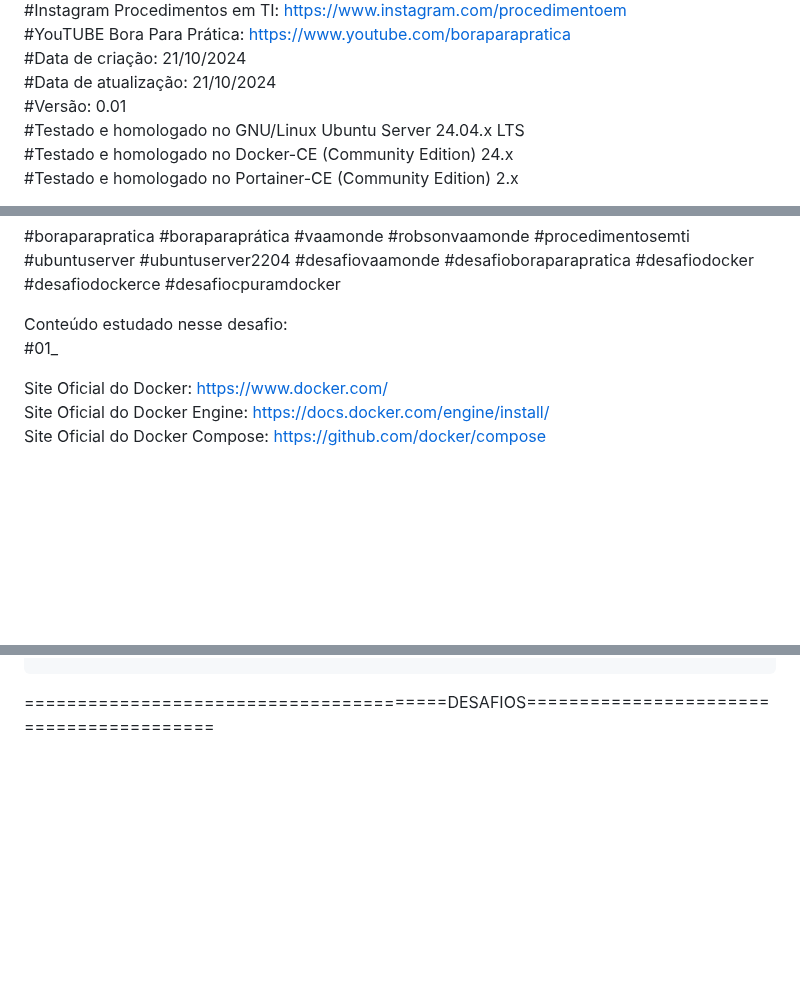
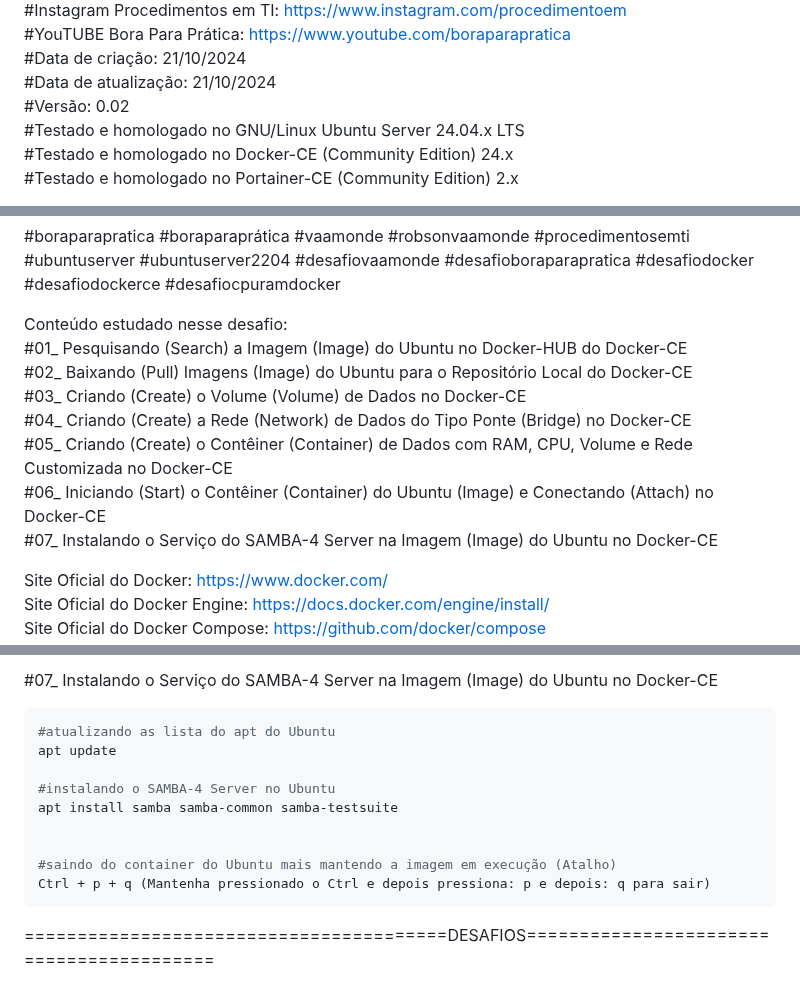
Before and after one commit to vaamonde/ubuntu-2404, a Markdown page: 04-container/05-basic-image.md, 3 parts joined by grey strips. Drawn GitHub-style; blank space fills up the shorter version.

````diff
--- a/04-container/05-basic-image.md
+++ b/04-container/05-basic-image.md
@@ -8,7 +8,7 @@
 #YouTUBE Bora Para Prática: https://www.youtube.com/boraparapratica<br>
 #Data de criação: 21/10/2024<br>
 #Data de atualização: 21/10/2024<br>
-#Versão: 0.01<br>
+#Versão: 0.02<br>
 #Testado e homologado no GNU/Linux Ubuntu Server 24.04.x LTS<br>
 #Testado e homologado no Docker-CE (Community Edition) 24.x<br>
 #Testado e homologado no Portainer-CE (Community Edition) 2.x<br>
@@ -29,7 +29,13 @@ LINK DO SELO: https://github.com/vaamonde/ubuntu-2404/blob/main/selos/07-image-d
 #boraparapratica #boraparaprática #vaamonde #robsonvaamonde #procedimentosemti #ubuntuserver #ubuntuserver2204 #desafiovaamonde #desafioboraparapratica #desafiodocker #desafiodockerce #desafiocpuramdocker
 
 Conteúdo estudado nesse desafio:<br>
-#01_
+#01_ Pesquisando (Search) a Imagem (Image) do Ubuntu no Docker-HUB do Docker-CE<br>
+#02_ Baixando (Pull) Imagens (Image) do Ubuntu para o Repositório Local do Docker-CE<br>
+#03_ Criando (Create) o Volume (Volume) de Dados no Docker-CE<br>
+#04_ Criando (Create) a Rede (Network) de Dados do Tipo Ponte (Bridge) no Docker-CE<br>
+#05_ Criando (Create) o Contêiner (Container) de Dados com RAM, CPU, Volume e Rede Customizada no Docker-CE<br>
+#06_ Iniciando (Start) o Contêiner (Container) do Ubuntu (Image) e Conectando (Attach) no Docker-CE<br>
+#07_ Instalando o Serviço do SAMBA-4 Server na Imagem (Image) do Ubuntu no Docker-CE<br>
 
 Site Oficial do Docker: https://www.docker.com/<br>
 Site Oficial do Docker Engine: https://docs.docker.com/engine/install/<br>
@@ -82,3 +165,16 @@ docker image ls
+#07_ Instalando o Serviço do SAMBA-4 Server na Imagem (Image) do Ubuntu no Docker-CE<br>
+```bash
+#atualizando as lista do apt do Ubuntu
+apt update
+
+#instalando o SAMBA-4 Server no Ubuntu
+apt install samba samba-common samba-testsuite
+
+
+#saindo do container do Ubuntu mais mantendo a imagem em execução (Atalho)
+Ctrl + p + q (Mantenha pressionado o Ctrl e depois pressiona: p e depois: q para sair)
+```
+
 
 ========================================DESAFIOS=========================================
 
````
Also changed, not shown: other parts of 04-container/05-basic-image.md (+78 -1 lines).
